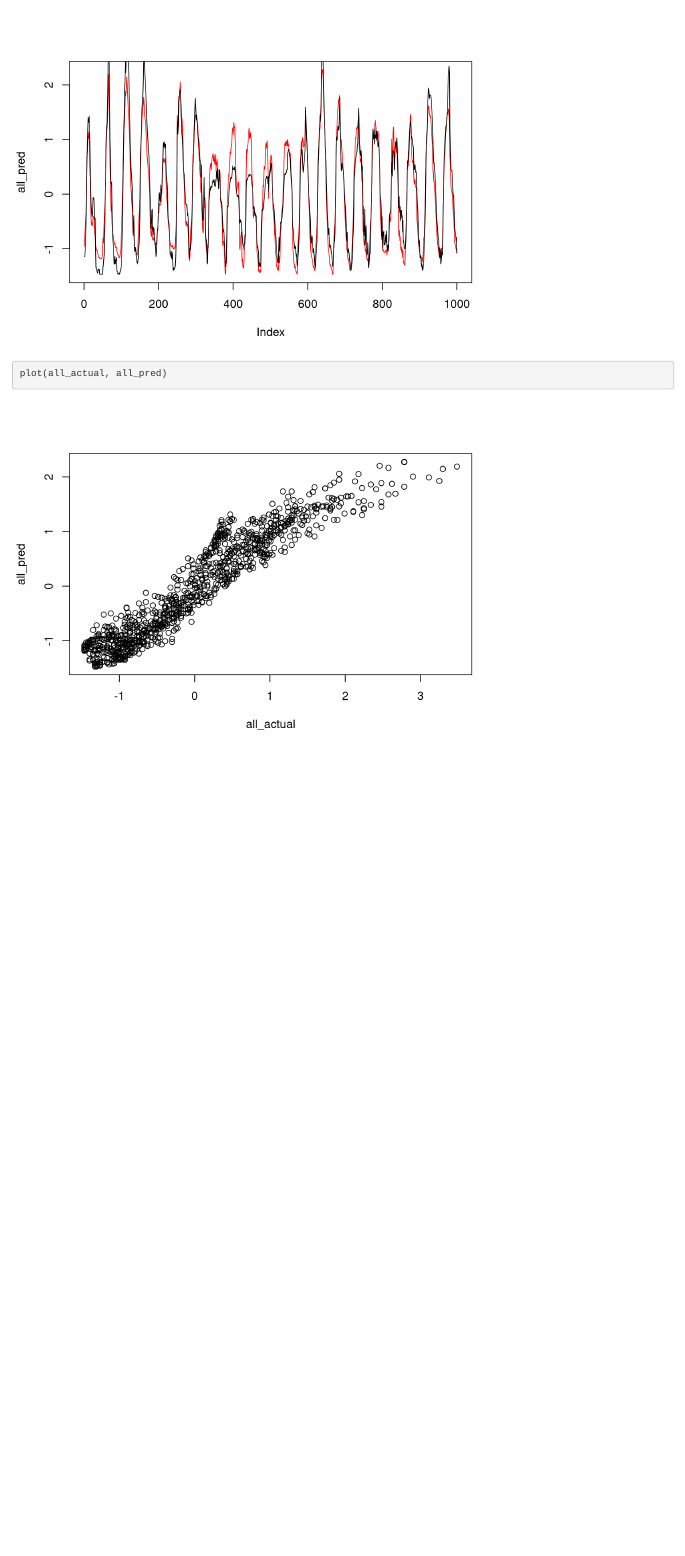
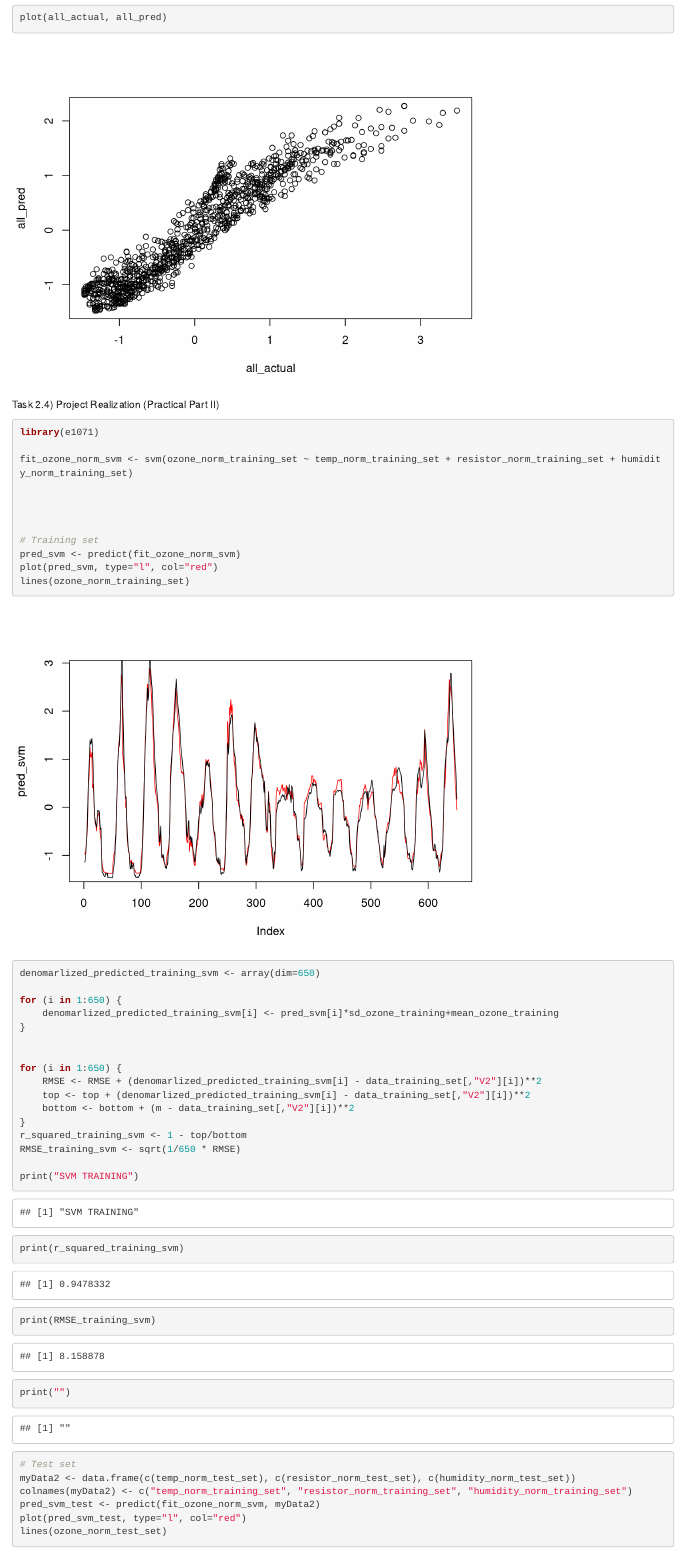
Before and after one commit to Akselvb/fib-mgtn, an R Markdown document (project2/project2/calculations.Rmd): the page in a window 1100 px wide, from 7130 px down before the commit and from 7620 px down after it, so that both start at the same text. Rendered offline with R 4.5, knitr and Pandoc, with nearby package versions.

Commit message:
Program functional

````diff
--- a/project2/project2/calculations.Rmd
+++ b/project2/project2/calculations.Rmd
@@ -220,3 +220,53 @@
 plot(all_actual, all_pred)
 
 ```
+
+
+
+
+
+
+
+Task 2.4) Project Realization (Practical Part II)
+
+```{r}
+library(e1071)
+
+fit_ozone_norm_svm <- svm(ozone_norm_training_set ~ temp_norm_training_set + resistor_norm_training_set + humidity_norm_training_set)
+
+
+
+
+# Training set
+pred_svm <- predict(fit_ozone_norm_svm)
+plot(pred_svm, type="l", col="red")
+lines(ozone_norm_training_set)
+
+denomarlized_predicted_training_svm <- array(dim=650)
+
+for (i in 1:650) {
+    denomarlized_predicted_training_svm[i] <- pred_svm[i]*sd_ozone_training+mean_ozone_training
+}
+
+
+for (i in 1:650) {
+    RMSE <- RMSE + (denomarlized_predicted_training_svm[i] - data_training_set[,"V2"][i])**2
+    top <- top + (denomarlized_predicted_training_svm[i] - data_training_set[,"V2"][i])**2
+    bottom <- bottom + (m - data_training_set[,"V2"][i])**2
+}
+r_squared_training_svm <- 1 - top/bottom
+RMSE_training_svm <- sqrt(1/650 * RMSE)
+
+print("SVM TRAINING")
+print(r_squared_training_svm)
+print(RMSE_training_svm)
+print("")
+
+
+
+# Test set
+myData2 <- data.frame(c(temp_norm_test_set), c(resistor_norm_test_set), c(humidity_norm_test_set))
+colnames(myData2) <- c("temp_norm_training_set", "resistor_norm_training_set", "humidity_norm_training_set")
+pred_svm_test <- predict(fit_ozone_norm_svm, myData2)
+plot(pred_svm_test, type="l", col="red")
+lines(ozone_norm_test_set)
````
Also changed, not shown: project2/project2/calculations.Rmd (44 more changed lines).
